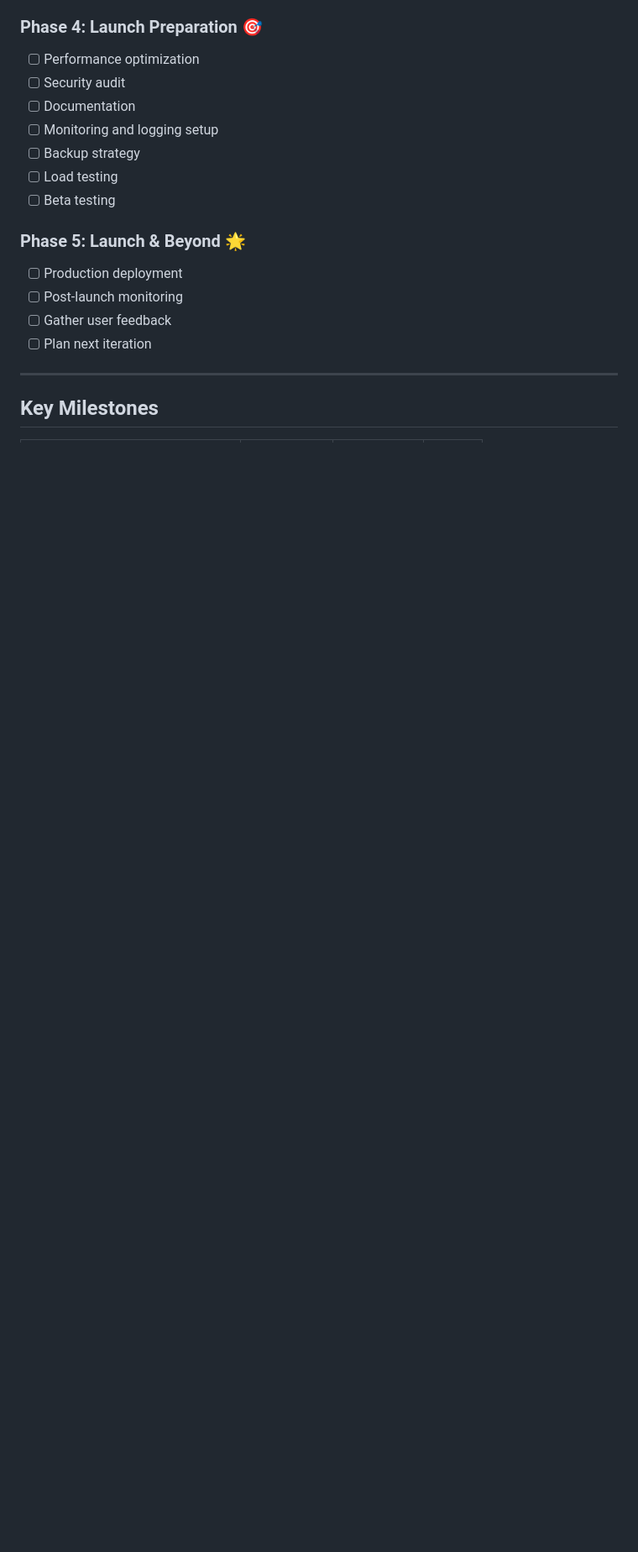
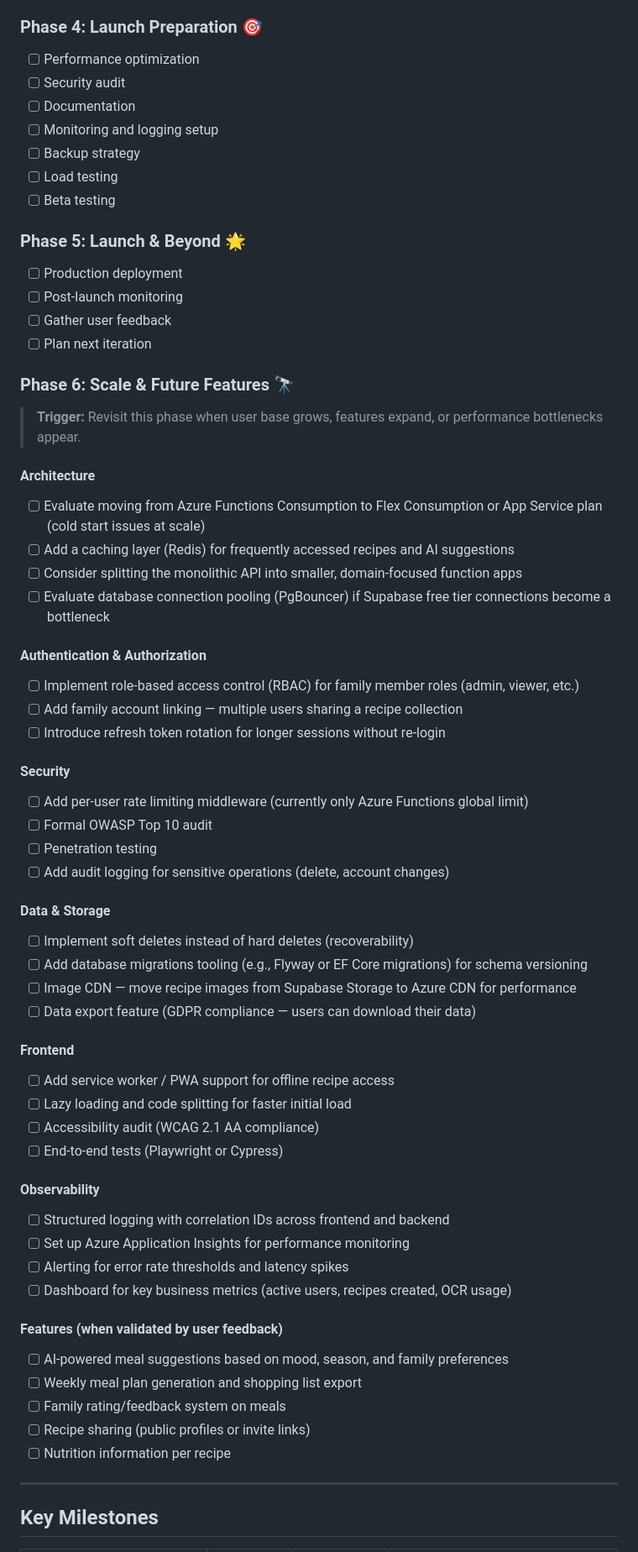
Before and after one commit to Agnelia/food-by-the-book, a Markdown page: docs/PROJECT_PLAN.md, the part around one of its changes. Shown at 84% size. GitHub-like rendering; blank space fills up the shorter version.

```diff
--- a/docs/PROJECT_PLAN.md
+++ b/docs/PROJECT_PLAN.md
@@ -83,6 +83,51 @@ Families struggle with meal planning due to scattered paper recipes, decision fa
 - [ ] Gather user feedback
 - [ ] Plan next iteration
 
+### Phase 6: Scale & Future Features 🔭
+> **Trigger:** Revisit this phase when user base grows, features expand, or performance bottlenecks appear.
+
+#### Architecture
+- [ ] Evaluate moving from Azure Functions Consumption to Flex Consumption or App Service plan (cold start issues at scale)
+- [ ] Add a caching layer (Redis) for frequently accessed recipes and AI suggestions
+- [ ] Consider splitting the monolithic API into smaller, domain-focused function apps
+- [ ] Evaluate database connection pooling (PgBouncer) if Supabase free tier connections become a bottleneck
+
+#### Authentication & Authorization
+- [ ] Implement role-based access control (RBAC) for family member roles (admin, viewer, etc.)
+- [ ] Add family account linking — multiple users sharing a recipe collection
+- [ ] Introduce refresh token rotation for longer sessions without re-login
+
+#### Security
+- [ ] Add per-user rate limiting middleware (currently only Azure Functions global limit)
+- [ ] Formal OWASP Top 10 audit
+- [ ] Penetration testing
+- [ ] Add audit logging for sensitive operations (delete, account changes)
+
+#### Data & Storage
+- [ ] Implement soft deletes instead of hard deletes (recoverability)
+- [ ] Add database migrations tooling (e.g., Flyway or EF Core migrations) for schema versioning
+- [ ] Image CDN — move recipe images from Supabase Storage to Azure CDN for performance
+- [ ] Data export feature (GDPR compliance — users can download their data)
+
+#### Frontend
+- [ ] Add service worker / PWA support for offline recipe access
+- [ ] Lazy loading and code splitting for faster initial load
+- [ ] Accessibility audit (WCAG 2.1 AA compliance)
+- [ ] End-to-end tests (Playwright or Cypress)
+
+#### Observability
+- [ ] Structured logging with correlation IDs across frontend and backend
+- [ ] Set up Azure Application Insights for performance monitoring
+- [ ] Alerting for error rate thresholds and latency spikes
+- [ ] Dashboard for key business metrics (active users, recipes created, OCR usage)
+
+#### Features (when validated by user feedback)
+- [ ] AI-powered meal suggestions based on mood, season, and family preferences
+- [ ] Weekly meal plan generation and shopping list export
+- [ ] Family rating/feedback system on meals
+- [ ] Recipe sharing (public profiles or invite links)
+- [ ] Nutrition information per recipe
+
 ---
 
 ## Key Milestones
```
Also changed, not shown: other parts of docs/PROJECT_PLAN.md (+9 -8 lines), docs/REQUIREMENTS.md (+13 -8 lines).
